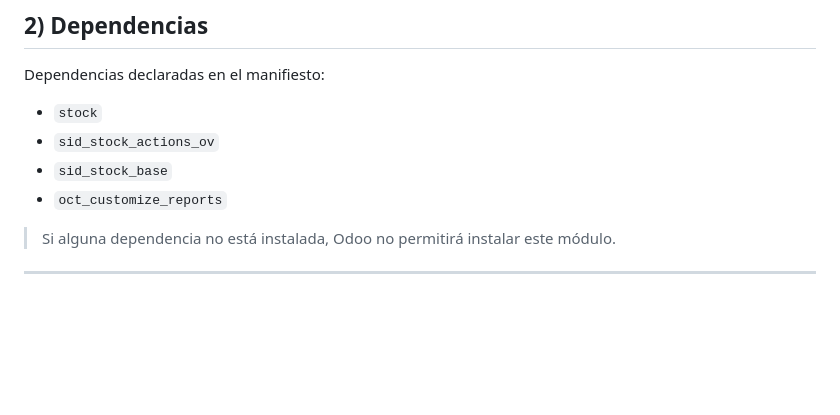
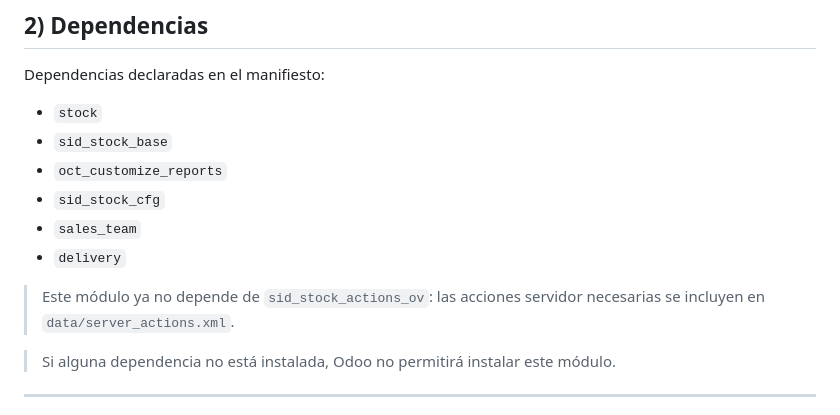
Before and after one commit to oscarsidsa81/sid_stock_views_ov, a Markdown page: README.md, the part around the change. Rendered like a GitHub page; blank space fills up the shorter version.

Commit message:
Document current stock view dependencies

```diff
--- a/README.md
+++ b/README.md
@@ -30,9 +30,13 @@ Incluye:
 Dependencias declaradas en el manifiesto:
 
 - `stock`
-- `sid_stock_actions_ov`
 - `sid_stock_base`
 - `oct_customize_reports`
+- `sid_stock_cfg`
+- `sales_team`
+- `delivery`
+
+> Este módulo ya no depende de `sid_stock_actions_ov`: las acciones servidor necesarias se incluyen en `data/server_actions.xml`.
 
 > Si alguna dependencia no está instalada, Odoo no permitirá instalar este módulo.
 
```
